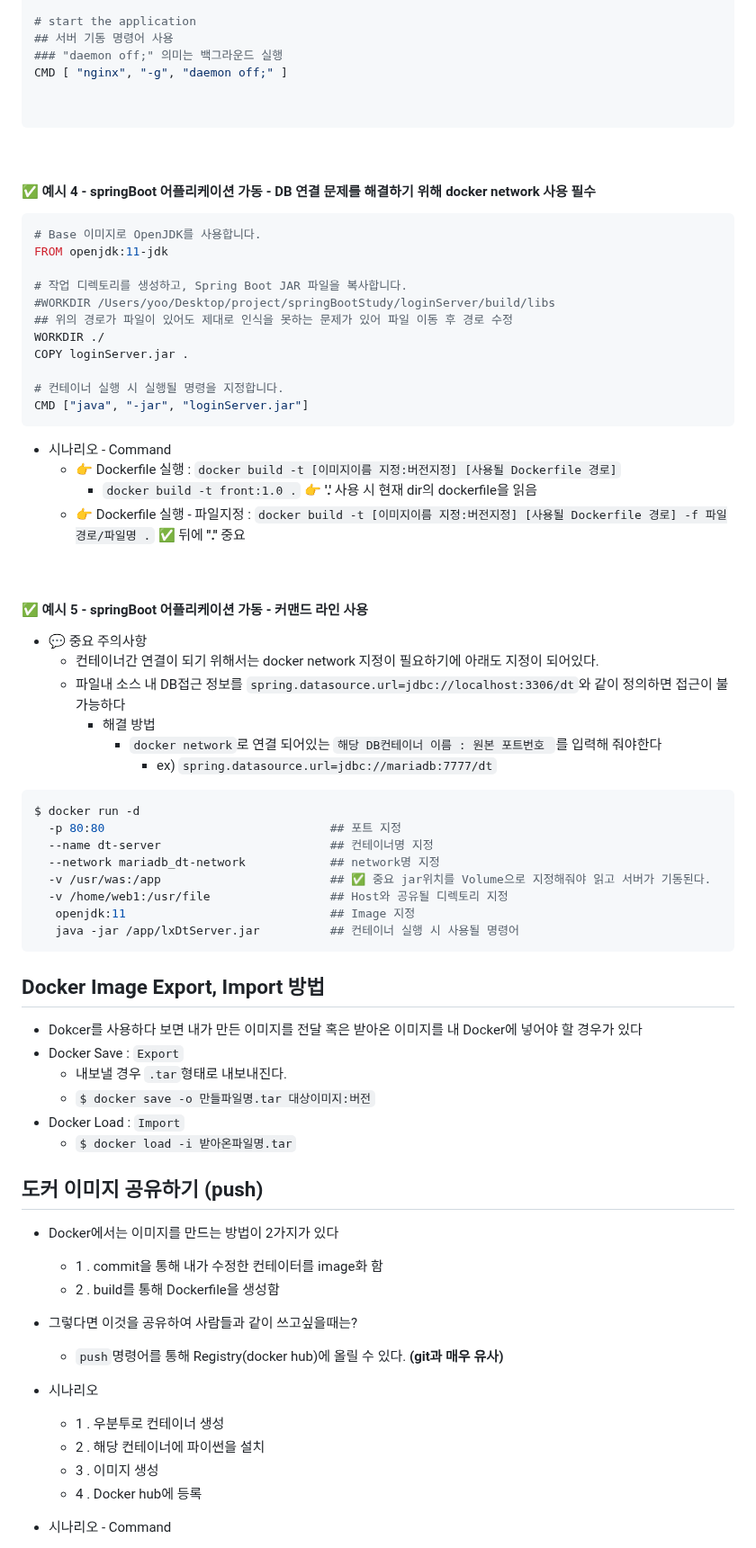
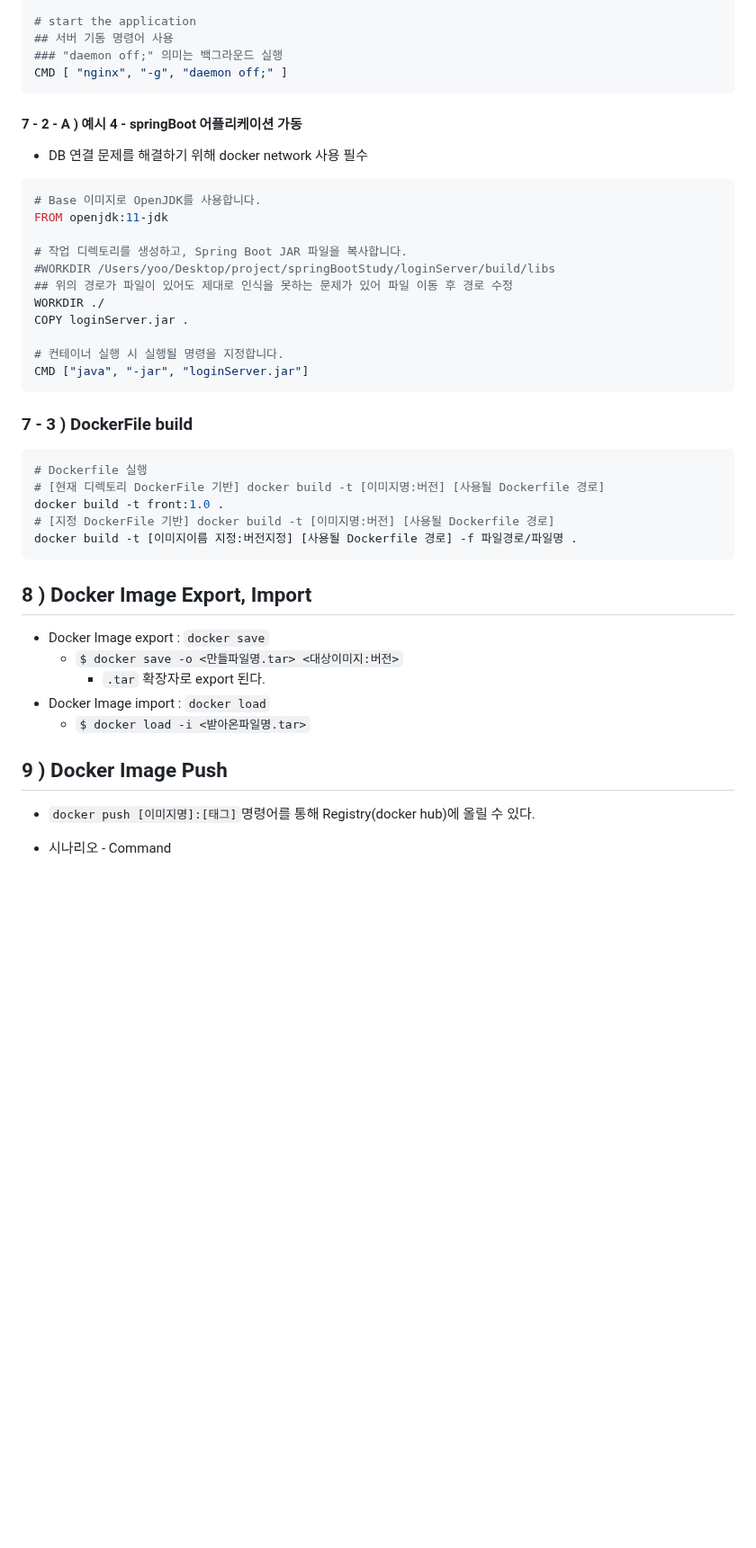
Before and after one commit to edel1212/dockerStudy, a Markdown page: README.md, the part around one of its changes. Shown at 90% size. Drawn GitHub-style; blank space fills up the shorter version.

````diff
--- a/README.md
+++ b/README.md
@@ -211,14 +278,10 @@ EXPOSE 80
 ## 서버 기동 명령어 사용
 ### "daemon off;" 의미는 백그라운드 실행
 CMD [ "nginx", "-g", "daemon off;" ]
-
-
 ```
 
-<br/>
-
-#### ✅ 예시 4 - springBoot 어플리케이션 가동 - DB 연결 문제를 해결하기 위해 docker network 사용 필수
-
+#### 7 - 2 - A ) 예시 4 - springBoot 어플리케이션 가동
+- DB 연결 문제를 해결하기 위해 docker network 사용 필수
 ```yaml
 # Base 이미지로 OpenJDK를 사용합니다.
 FROM openjdk:11-jdk
@@ -233,56 +296,23 @@ COPY loginServer.jar .
 CMD ["java", "-jar", "loginServer.jar"]
 ```
 
-- 시나리오 - Command
-  - 👉 Dockerfile 실행 : `docker build -t [이미지이름 지정:버전지정] [사용될 Dockerfile 경로]`
-    - `docker build -t front:1.0 .` 👉 **'.'** 사용 시 현재 dir의 dockerfile을 읽음
-  - 👉 Dockerfile 실행 - 파일지정 : `docker build -t [이미지이름 지정:버전지정] [사용될 Dockerfile 경로] -f 파일경로/파일명 .` ✅ 뒤에 **"."** 중요
-
-<br/>
-
-#### ✅ 예시 5 - springBoot 어플리케이션 가동 - 커맨드 라인 사용
-
-- 💬 중요 주의사항
-  - 컨테이너간 연결이 되기 위해서는 docker network 지정이 필요하기에 아래도 지정이 되어있다.
-  - 파일내 소스 내 DB접근 정보를 `spring.datasource.url=jdbc://localhost:3306/dt`와 같이 정의하면 접근이 불가능하다
-    - 해결 방법
-      - `docker network`로 연결 되어있는 `해당 DB컨테이너 이름 : 원본 포트번호 `를 입력해 줘야한다
-        - ex) `spring.datasource.url=jdbc://mariadb:7777/dt`
-
+### 7 - 3 ) DockerFile build
 ```shell
-$ docker run -d
-  -p 80:80                                ## 포트 지정
-  --name dt-server                        ## 컨테이너명 지정
-  --network mariadb_dt-network            ## network명 지정
-  -v /usr/was:/app                        ## ✅ 중요 jar위치를 Volume으로 지정해줘야 읽고 서버가 기동된다.
-  -v /home/web1:/usr/file                 ## Host와 공유될 디렉토리 지정
-   openjdk:11                             ## Image 지정
-   java -jar /app/lxDtServer.jar          ## 컨테이너 실행 시 사용될 명령어
+# Dockerfile 실행
+# [현재 디렉토리 DockerFile 기반] docker build -t [이미지명:버전] [사용될 Dockerfile 경로]
+docker build -t front:1.0 .
+# [지정 DockerFile 기반] docker build -t [이미지명:버전] [사용될 Dockerfile 경로]
+docker build -t [이미지이름 지정:버전지정] [사용될 Dockerfile 경로] -f 파일경로/파일명 .
 ```
 
-## Docker Image Export, Import 방법
+## 8 ) Docker Image Export, Import
+- Docker Image export : `docker save`
+  - `$ docker save -o <만들파일명.tar> <대상이미지:버전>`
+    - `.tar` 확장자로 export 된다.
+- Docker Image import : `docker load`
+  - `$ docker load -i <받아온파일명.tar>`
 
-- Dokcer를 사용하다 보면 내가 만든 이미지를 전달 혹은 받아온 이미지를 내 Docker에 넣어야 할 경우가 있다
-- Docker Save : `Export`
-  - 내보낼 경우 `.tar`형태로 내보내진다.
-  - `$ docker save -o 만들파일명.tar 대상이미지:버전`
-- Docker Load : `Import`
-  - `$ docker load -i 받아온파일명.tar`
-
-## 도커 이미지 공유하기 (push)
-
-- Docker에서는 이미지를 만드는 방법이 2가지가 있다
-  - 1 . commit을 통해 내가 수정한 컨테이터를 image화 함
-  - 2 . build를 통해 Dockerfile을 생성함
-- 그렇다면 이것을 공유하여 사람들과 같이 쓰고싶을때는?
-
-  - `push`명령어를 통해 Registry(docker hub)에 올릴 수 있다. **(git과 매우 유사)**
-
-- 시나리오
-
-  - 1 . 우분투로 컨테이너 생성
-  - 2 . 해당 컨테이너에 파이썬을 설치
-  - 3 . 이미지 생성
-  - 4 . Docker hub에 등록
+## 9 )  Docker Image Push
+- `docker push [이미지명]:[태그]`명령어를 통해 Registry(docker hub)에 올릴 수 있다.
 
 - 시나리오 - Command
````
Also changed, not shown: other parts of README.md (+116 -68 lines).
